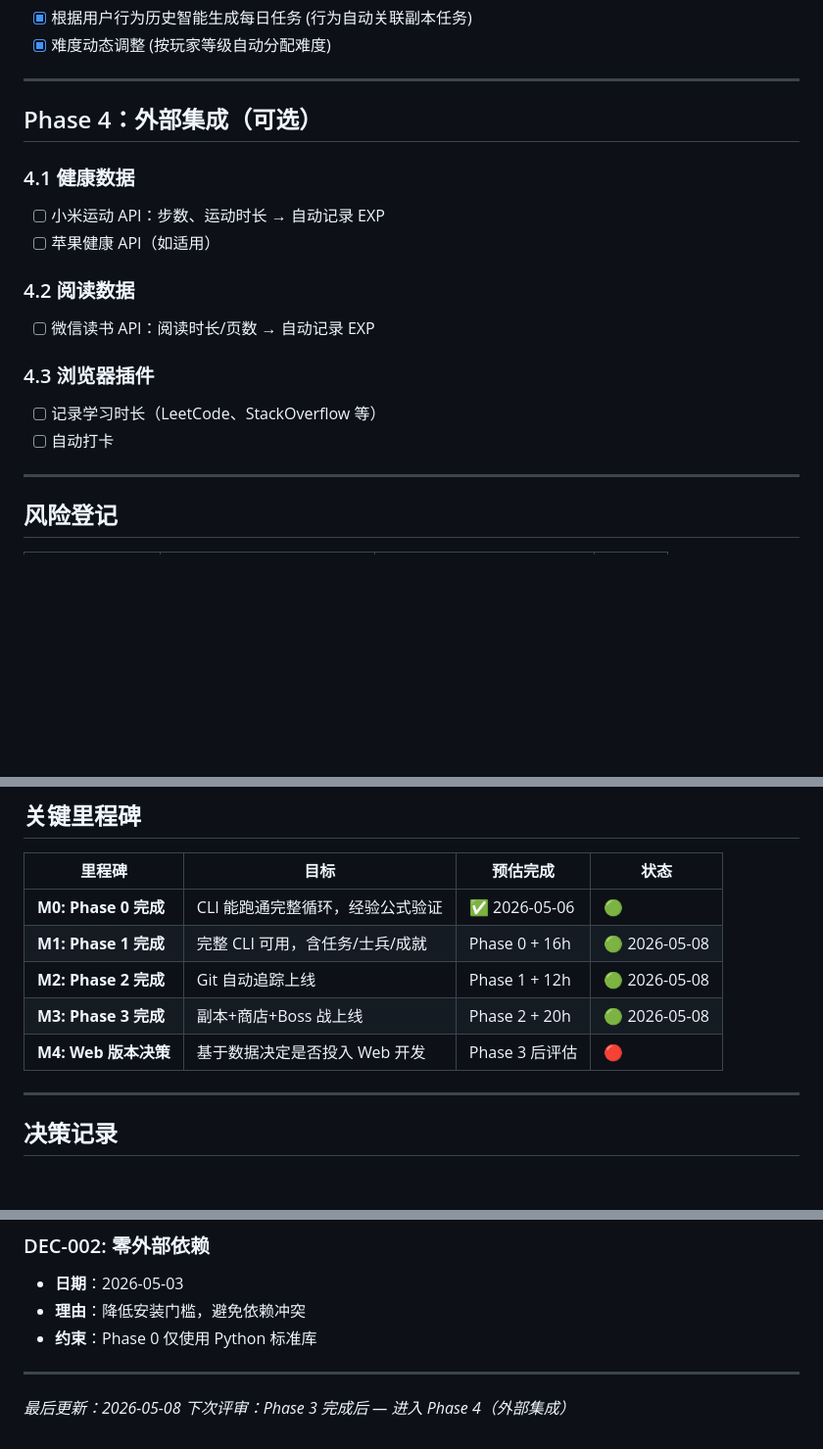
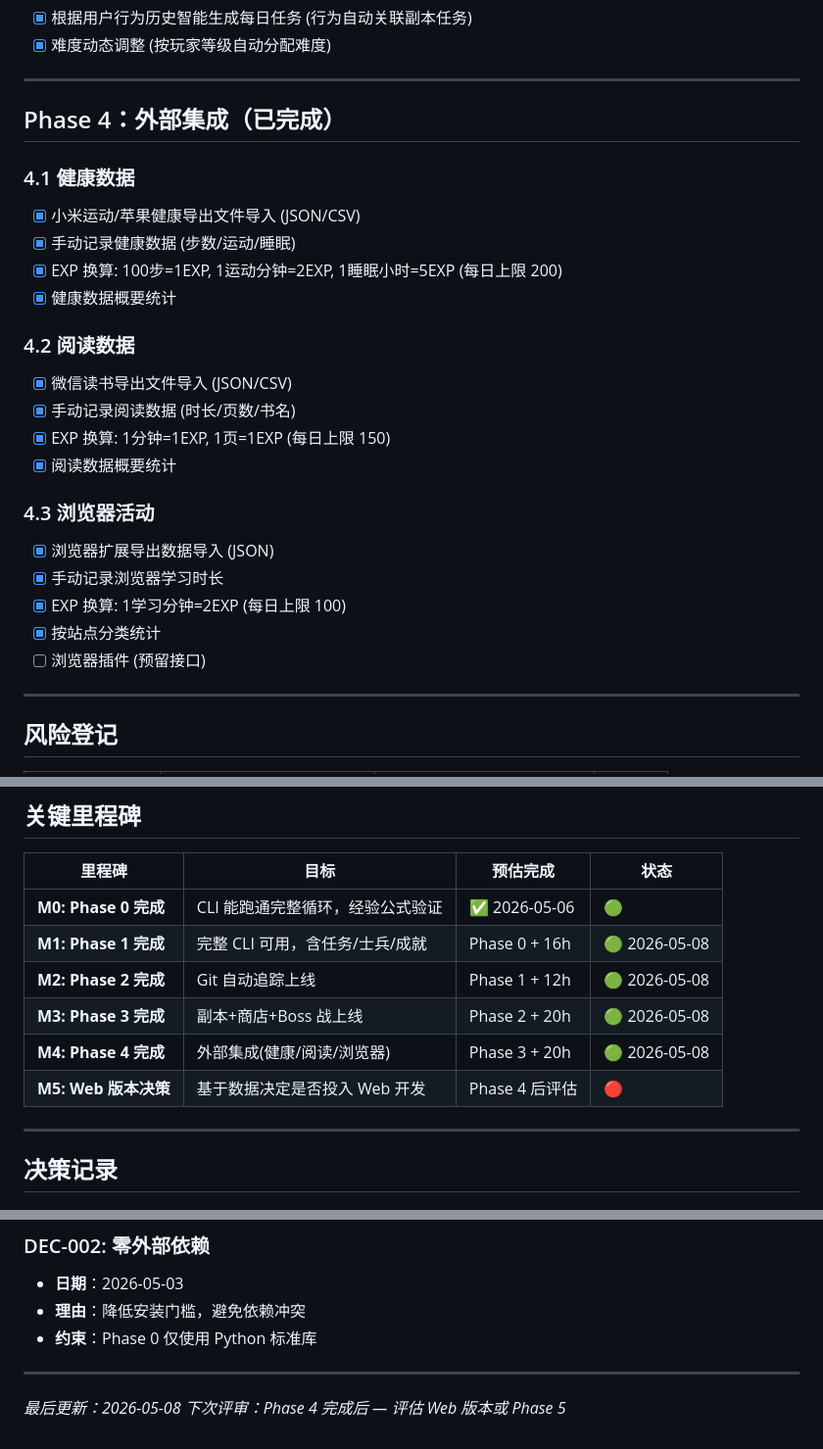
Before and after one commit to CRF2004/shadow-system, a Markdown page: plan.md, 3 parts joined by grey strips. Shown at 98% size. Drawn GitHub-style; blank space fills up the shorter version.

Commit message:
docs: update plan.md to mark Phase 4 complete
Phase 4 milestones:
- Health data: JSON/CSV import + manual recording + summary
- Reading data: JSON/CSV import + manual recording + summary
- Browser activity: JSON import + manual recording + summary
- 37 new tests, 180 total tests passing
- Version bumped to 0.4.0

Co-Authored-By: Claude Opus 4.6 <noreply@anthropic.com>

```diff
--- a/plan.md
+++ b/plan.md
@@ -126,18 +126,26 @@ Phase 4  · 外部集成（运动 API + 读书 API + 浏览器插件）    →
 
 ---
 
-## Phase 4：外部集成（可选）
+## Phase 4：外部集成（已完成）
 
 ### 4.1 健康数据
-- [ ] 小米运动 API：步数、运动时长 → 自动记录 EXP
-- [ ] 苹果健康 API（如适用）
+- [x] 小米运动/苹果健康导出文件导入 (JSON/CSV)
+- [x] 手动记录健康数据 (步数/运动/睡眠)
+- [x] EXP 换算: 100步=1EXP, 1运动分钟=2EXP, 1睡眠小时=5EXP (每日上限 200)
+- [x] 健康数据概要统计
 
 ### 4.2 阅读数据
-- [ ] 微信读书 API：阅读时长/页数 → 自动记录 EXP
+- [x] 微信读书导出文件导入 (JSON/CSV)
+- [x] 手动记录阅读数据 (时长/页数/书名)
+- [x] EXP 换算: 1分钟=1EXP, 1页=1EXP (每日上限 150)
+- [x] 阅读数据概要统计
 
-### 4.3 浏览器插件
-- [ ] 记录学习时长（LeetCode、StackOverflow 等）
-- [ ] 自动打卡
+### 4.3 浏览器活动
+- [x] 浏览器扩展导出数据导入 (JSON)
+- [x] 手动记录浏览器学习时长
+- [x] EXP 换算: 1学习分钟=2EXP (每日上限 100)
+- [x] 按站点分类统计
+- [ ] 浏览器插件 (预留接口)
 
 ---
 
@@ -160,7 +168,8 @@ Phase 4  · 外部集成（运动 API + 读书 API + 浏览器插件）    →
 | **M1: Phase 1 完成** | 完整 CLI 可用，含任务/士兵/成就 | Phase 0 + 16h | 🟢 2026-05-08 |
 | **M2: Phase 2 完成** | Git 自动追踪上线 | Phase 1 + 12h | 🟢 2026-05-08 |
 | **M3: Phase 3 完成** | 副本+商店+Boss 战上线 | Phase 2 + 20h | 🟢 2026-05-08 |
-| **M4: Web 版本决策** | 基于数据决定是否投入 Web 开发 | Phase 3 后评估 | 🔴 |
+| **M4: Phase 4 完成** | 外部集成(健康/阅读/浏览器) | Phase 3 + 20h | 🟢 2026-05-08 |
+| **M5: Web 版本决策** | 基于数据决定是否投入 Web 开发 | Phase 4 后评估 | 🔴 |
 
 ---
 
@@ -180,4 +189,4 @@ Phase 4  · 外部集成（运动 API + 读书 API + 浏览器插件）    →
 ---
 
 *最后更新：2026-05-08*
-*下次评审：Phase 3 完成后 — 进入 Phase 4（外部集成）*
+*下次评审：Phase 4 完成后 — 评估 Web 版本或 Phase 5*
```
